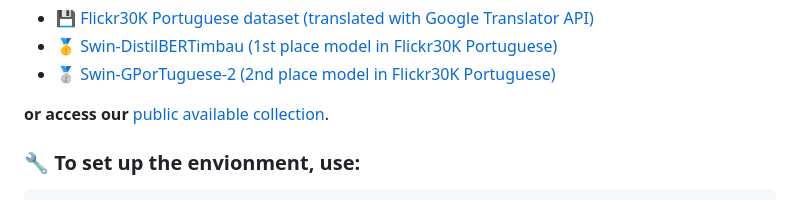
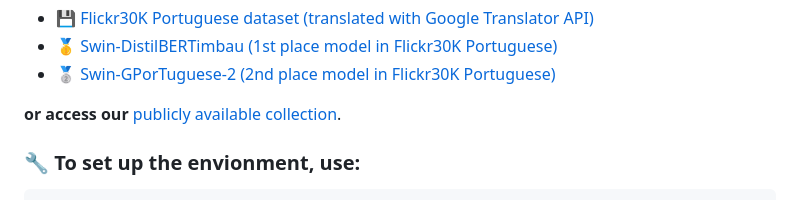
Before and after one commit to laicsiifes/ved-transformer-caption-ptbr, a Markdown page: README.md, the part around the change. Drawn GitHub-style.

Commit message:
:memo: update readme

````diff
--- a/README.md
+++ b/README.md
@@ -16,7 +16,7 @@
 - :1st_place_medal: [Swin-DistilBERTimbau (1st place model in Flickr30K Portuguese)](https://huggingface.co/laicsiifes/swin-distilbertimbau)
 - :2nd_place_medal: [Swin-GPorTuguese-2 (2nd place model in Flickr30K Portuguese)](https://huggingface.co/laicsiifes/swin-gportuguese-2)
 
-**or access our** [public available collection](https://huggingface.co/collections/laicsiifes/vision-encoder-decoder-brazilian-portuguese-image-captioning-66d6280c9e7dbd3be32d2770).
+**or access our** [publicly available collection](https://huggingface.co/collections/laicsiifes/vision-encoder-decoder-brazilian-portuguese-image-captioning-66d6280c9e7dbd3be32d2770).
 
 ### :wrench: To set up the envionment, use:
 ```bash
````
